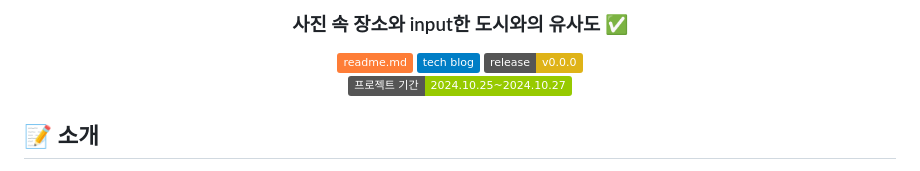
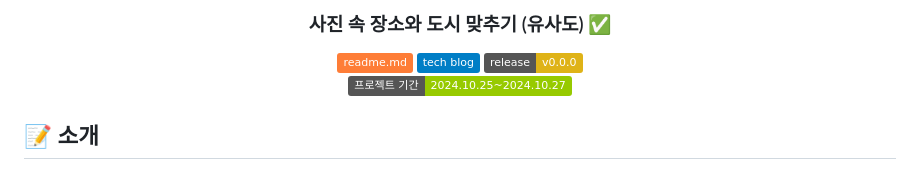
Before and after one commit to HEun0420/18_practice, a Markdown page: README.md, the part around the change. Rendered like a GitHub page; badges without logos.

```diff
--- a/README.md
+++ b/README.md
@@ -2,7 +2,7 @@
 
 <!-- logo -->
 
-### 사진 속 장소와 input한 도시와의 유사도 ✅
+### 사진 속 장소와 도시 맞추기 (유사도) ✅
 
 [<img src="https://img.shields.io/badge/-readme.md-important?style=flat&logo=google-chrome&logoColor=white" />]() [<img src="https://img.shields.io/badge/-tech blog-blue?style=flat&logo=google-chrome&logoColor=white" />]() [<img src="https://img.shields.io/badge/release-v0.0.0-yellow?style=flat&logo=google-chrome&logoColor=white" />]()
 <br/> [<img src="https://img.shields.io/badge/프로젝트 기간-2024.10.25~2024.10.27-green?style=flat&logo=&logoColor=white" />]()
```
